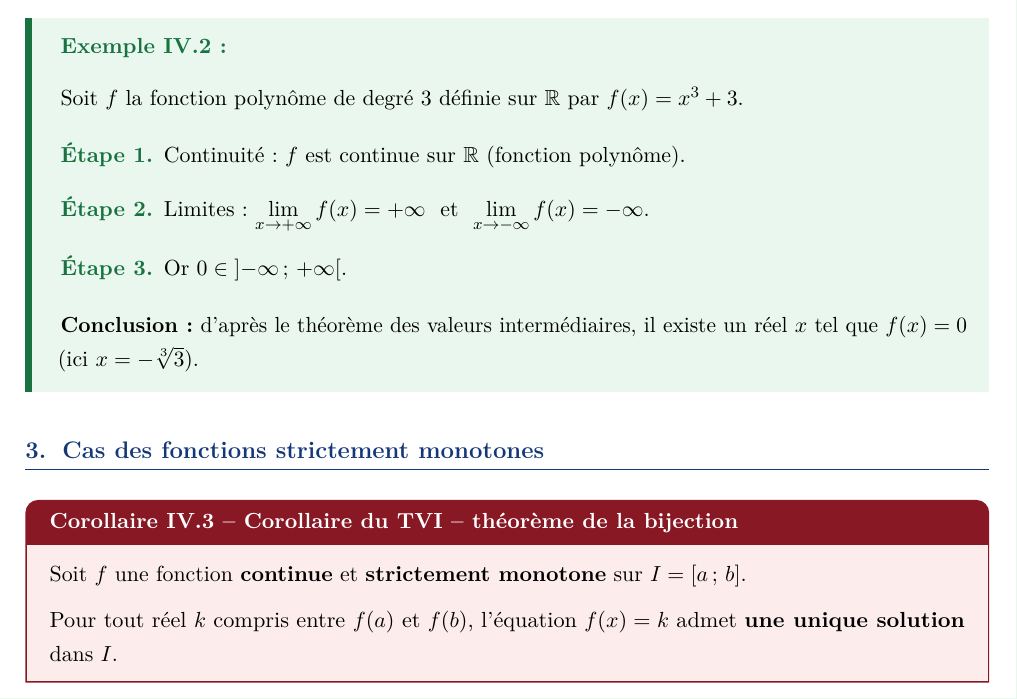
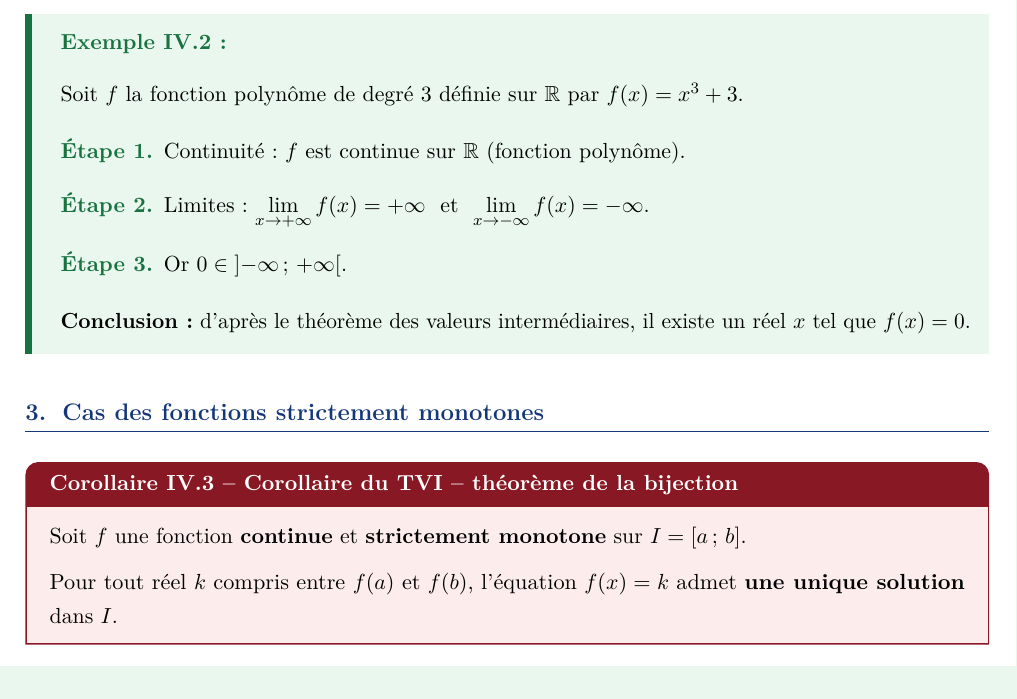
Before and after one commit to kamalelghazouli-boop/Continuit-_des_fonctions, a LaTeX document (continuite_des_fonctions.tex): part of page 11 of 15, cut so that both start at the same text. Compiled offline with pdfLaTeX.

Commit message:
Supprime la précision « (ici x = -∛3) » dans l'exemple du TVI
Co-Authored-By: Claude Opus 5.5 <noreply@anthropic.com>
Claude-Session: https://claude.ai/code/session_01TcSr6854uVDDgU2jSDJEtd

```diff
--- a/continuite_des_fonctions.tex
+++ b/continuite_des_fonctions.tex
@@ -838,7 +838,7 @@ Soit $f$ la fonction polynôme de degré $3$ définie sur $\R$ par $f(x)=x^3+3$.
   \item Or $0\in\intoo{-\infty}{+\infty}$.
 \end{etapes}
 \textbf{Conclusion :} d'après le théorème des valeurs intermédiaires, il existe
-un réel $x$ tel que $f(x)=0$ (ici $x=-\sqrt[3]{3}$).
+un réel $x$ tel que $f(x)=0$.
 \end{exemple}
 
 \subsection{Cas des fonctions strictement monotones}
```
Also changed, not shown: continuite_des_fonctions.pdf.
